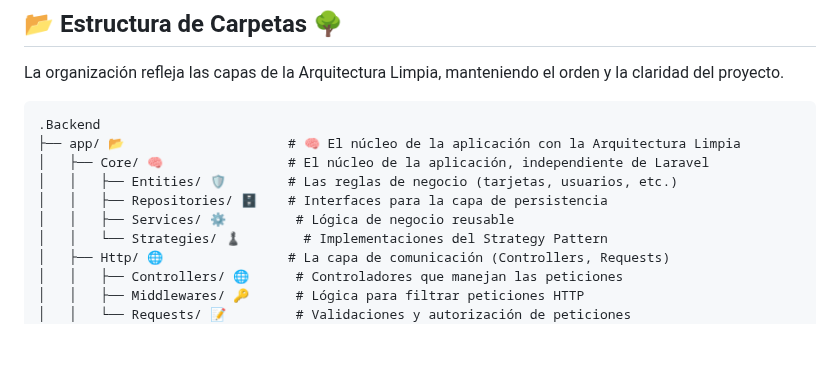
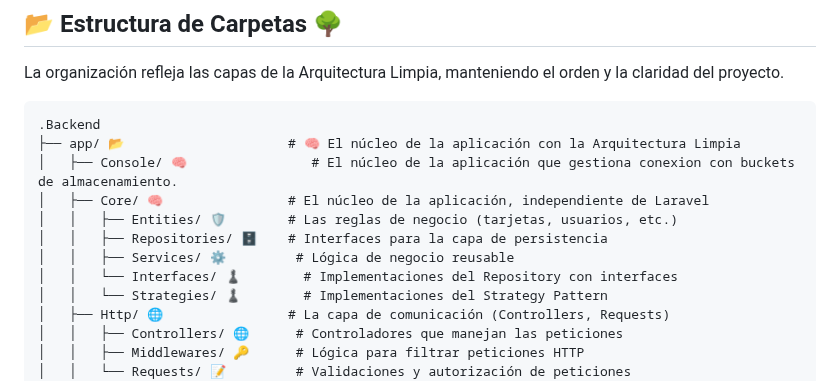
Before and after one commit to kevincito0987/finalLaravelProject, a Markdown page: backend/README.md, the part around the change. Rendered like a GitHub page; blank space fills up the shorter version.

Commit message:
docs: :memo: Update README.md

````diff
--- a/backend/README.md
+++ b/backend/README.md
@@ -27,10 +27,12 @@ La organización refleja las capas de la Arquitectura Limpia, manteniendo el ord
 ```
 .Backend
 ├── app/ 📂                     # 🧠 El núcleo de la aplicación con la Arquitectura Limpia
+│   ├── Console/ 🧠                # El núcleo de la aplicación que gestiona conexion con buckets de almacenamiento.
 │   ├── Core/ 🧠                # El núcleo de la aplicación, independiente de Laravel
 │   │   ├── Entities/ 🛡️        # Las reglas de negocio (tarjetas, usuarios, etc.)
 │   │   ├── Repositories/ 🗄️    # Interfaces para la capa de persistencia
 │   │   ├── Services/ ⚙️         # Lógica de negocio reusable
+│   │   └── Interfaces/ ♟️        # Implementaciones del Repository con interfaces
 │   │   └── Strategies/ ♟️        # Implementaciones del Strategy Pattern
 │   ├── Http/ 🌐                # La capa de comunicación (Controllers, Requests)
 │   │   ├── Controllers/ 🌐      # Controladores que manejan las peticiones
````
